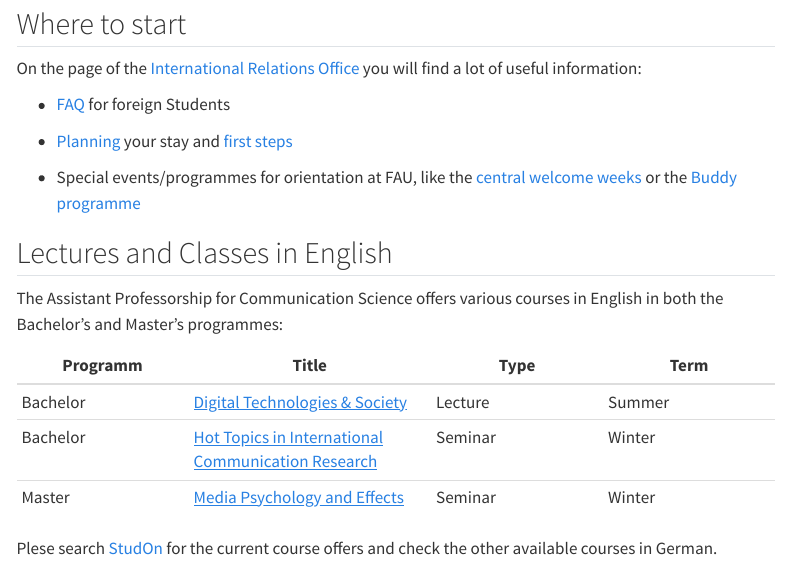
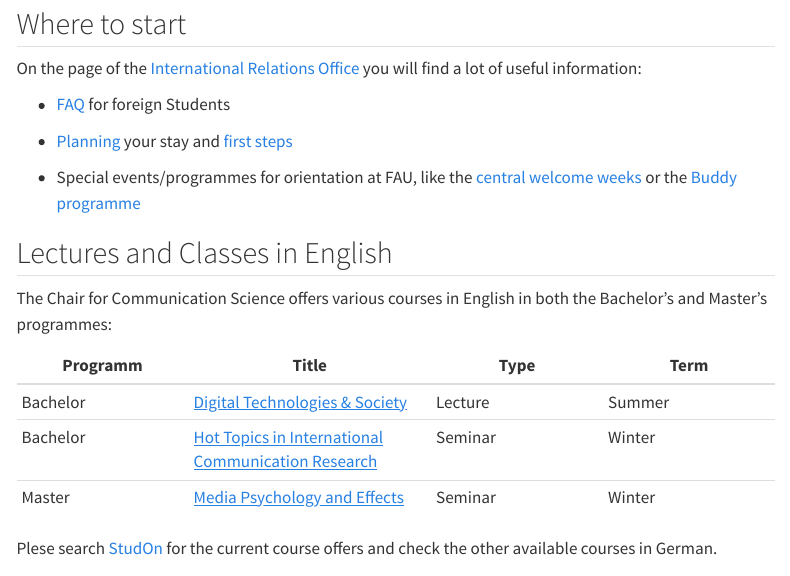
Before and after one commit to faucommsci/erasmus-program, a Quarto document (incoming.qmd): the page in a window 1100 px wide, from 80 px down. Rendered offline with R 4.5, knitr and Pandoc in place of Quarto, with nearby package versions; menus at the side of the page are left out.

Commit message:
update delete assistant prof

```diff
--- a/incoming.qmd
+++ b/incoming.qmd
@@ -14,7 +14,7 @@ On the page of the [International Relations Office](https://ib.wiso.fau.de/incom
 
 ## Lectures and Classes in English
 
-The Assistant Professorship for Communication Science offers various courses in English in both the Bachelor's and Master's programmes:
+The Chair for Communication Science offers various courses in English in both the Bachelor's and Master's programmes:
 
 | Programm | Title | Type | Term |
 |-----------------|-----------------------|-----------------|-----------------|
```
